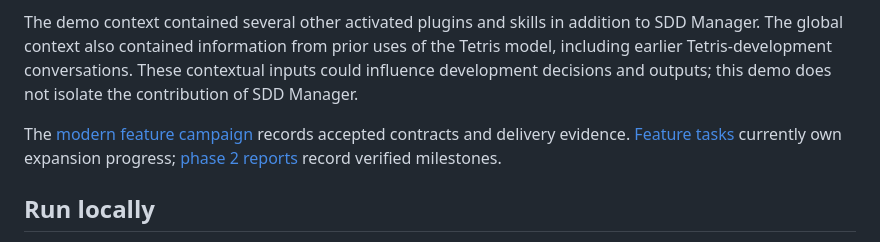
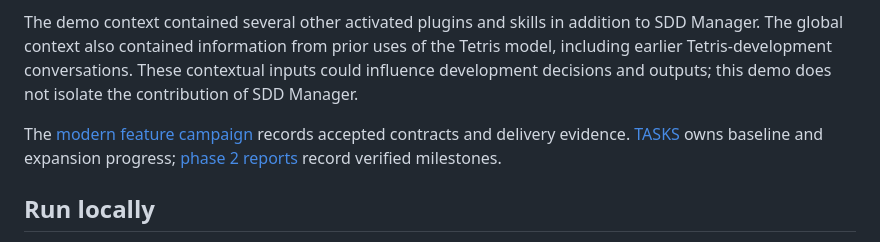
Before and after one commit to pchemguy/SDD-Manager-Demo-Tetris-ChatGPT-Work, a Markdown page: README.md, the part around the change. Rendered like a GitHub page.

Commit message:
T-034 Reconcile canonical README owner and archived evidence links

```diff
--- a/README.md
+++ b/README.md
@@ -4,7 +4,7 @@ A modern single-player Tetris game in TypeScript and Canvas, developed as a prac
 
 The demo context contained several other activated plugins and skills in addition to SDD Manager. The global context also contained information from prior uses of the Tetris model, including earlier Tetris-development conversations. These contextual inputs could influence development decisions and outputs; this demo does not isolate the contribution of SDD Manager.
 
-The [modern feature campaign](docs/dev/features/001_3fd5011-modern-piece-controls/README.md) records accepted contracts and delivery evidence. [Feature tasks](docs/dev/features/001_3fd5011-modern-piece-controls/FEATURE-TASKS.md) currently own expansion progress; [phase 2 reports](docs/dev/reports/phases/2) record verified milestones.
+The [modern feature campaign](docs/dev/features/001_3fd5011-modern-piece-controls/README.md) records accepted contracts and delivery evidence. [TASKS](docs/dev/TASKS.md) owns baseline and expansion progress; [phase 2 reports](docs/dev/reports/phases/2) record verified milestones.
 
 ## Run locally
 
```
Also changed, not shown: 2 other files.
